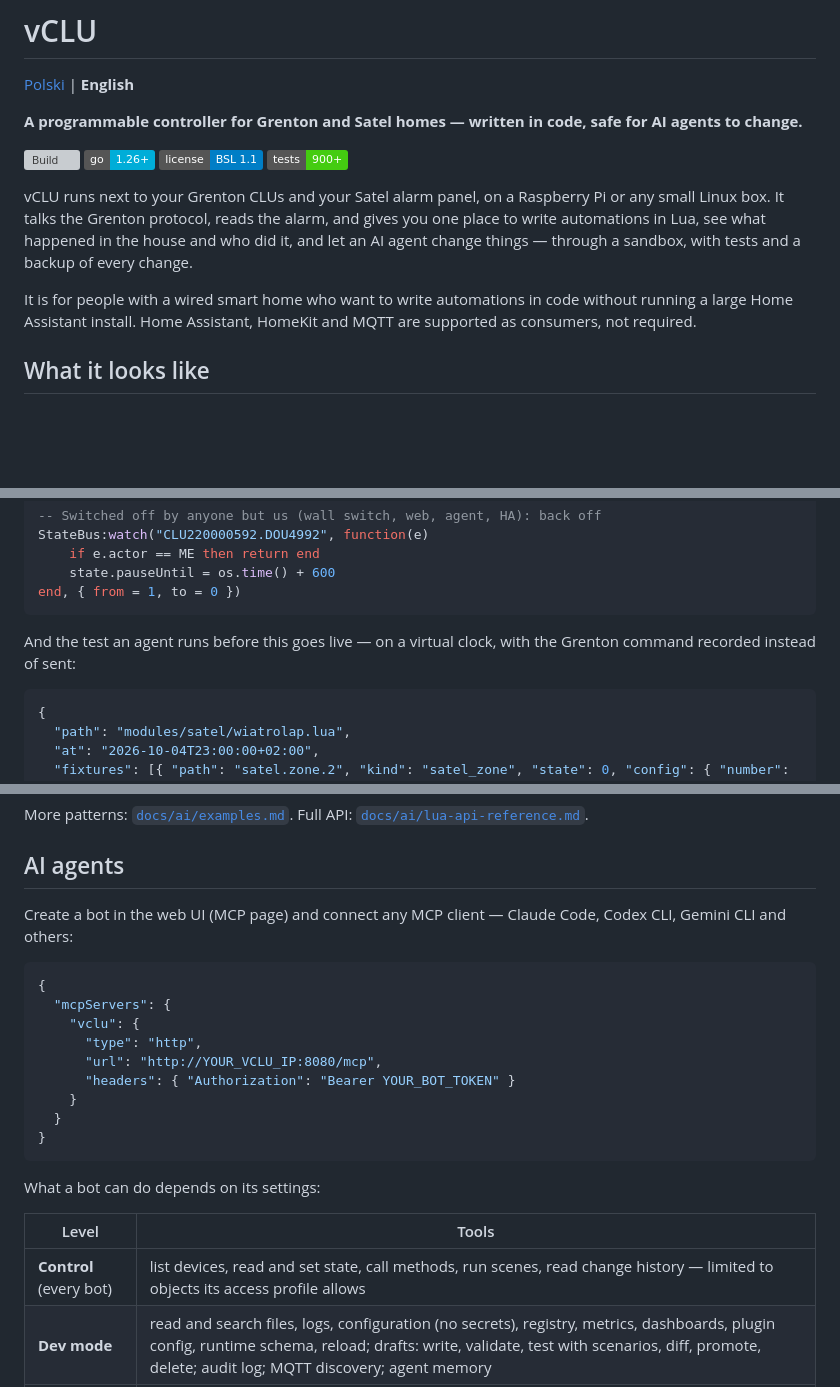
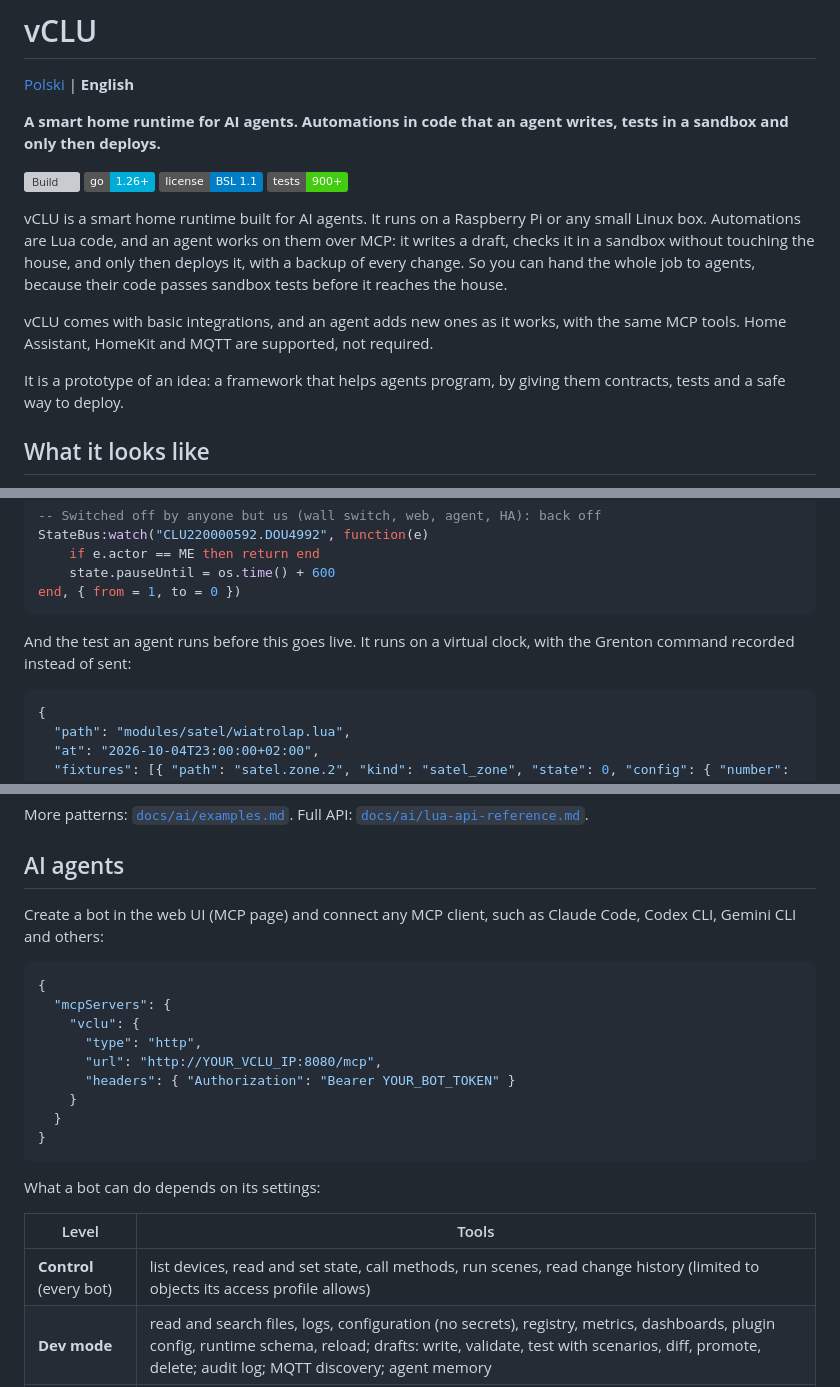
Before and after one commit to Domktorymysli/vclu, a Markdown page: README.en.md, 3 parts joined by grey strips. Drawn GitHub-style; badges without logos; blank space fills up the shorter version; grey boxes are pictures that could not be loaded.

Commit message:
Docs: README describes vCLU as a smart home runtime for AI agents

````diff
--- a/README.en.md
+++ b/README.en.md
@@ -2,16 +2,18 @@
 
 [Polski](README.md) | **English**
 
-**A programmable controller for Grenton and Satel homes — written in code, safe for AI agents to change.**
+**A smart home runtime for AI agents. Automations in code that an agent writes, tests in a sandbox and only then deploys.**
 
 [![Build](https://img.shields.io/github/actions/workflow/status/Domktorymysli/vclu/test.yml?branch=main)](https://github.com/Domktorymysli/vclu/actions)
 [![Go Version](https://img.shields.io/badge/go-1.26+-00ADD8.svg)](https://go.dev)
 [![License](https://img.shields.io/badge/license-BSL%201.1-blue.svg)](LICENSE)
 [![Tests](https://img.shields.io/badge/tests-900+-brightgreen.svg)](#tests-and-contracts)
 
-vCLU runs next to your Grenton CLUs and your Satel alarm panel, on a Raspberry Pi or any small Linux box. It talks the Grenton protocol, reads the alarm, and gives you one place to write automations in Lua, see what happened in the house and who did it, and let an AI agent change things — through a sandbox, with tests and a backup of every change.
+vCLU is a smart home runtime built for AI agents. It runs on a Raspberry Pi or any small Linux box. Automations are Lua code, and an agent works on them over MCP: it writes a draft, checks it in a sandbox without touching the house, and only then deploys it, with a backup of every change. So you can hand the whole job to agents, because their code passes sandbox tests before it reaches the house.
 
-It is for people with a wired smart home who want to write automations in code without running a large Home Assistant install. Home Assistant, HomeKit and MQTT are supported as consumers, not required.
+vCLU comes with basic integrations, and an agent adds new ones as it works, with the same MCP tools. Home Assistant, HomeKit and MQTT are supported, not required.
+
+It is a prototype of an idea: a framework that helps agents program, by giving them contracts, tests and a safe way to deploy.
 
 <!-- TODO: screenshots
 ![History and audit](docs/images/history.png)
@@ -46,7 +48,7 @@ StateBus:watch("CLU220000592.DOU4992", function(e)
 end, { from = 1, to = 0 })
 ```
 
-And the test an agent runs before this goes live — on a virtual clock, with the Grenton command recorded instead of sent:
+And the test an agent runs before this goes live. It runs on a virtual clock, with the Grenton command recorded instead of sent:
 
 ```json
 {
@@ -190,7 +192,7 @@ More patterns: [`docs/ai/examples.md`](docs/ai/examples.md). Full API: [`docs/ai
 
 ## AI agents
 
-Create a bot in the web UI (MCP page) and connect any MCP client — Claude Code, Codex CLI, Gemini CLI and others:
+Create a bot in the web UI (MCP page) and connect any MCP client, such as Claude Code, Codex CLI, Gemini CLI and others:
 
 ```json
 {
@@ -208,7 +210,7 @@ What a bot can do depends on its settings:
 
 | Level | Tools |
 |---|---|
-| **Control** (every bot) | list devices, read and set state, call methods, run scenes, read change history — limited to objects its access profile allows |
+| **Control** (every bot) | list devices, read and set state, call methods, run scenes, read change history (limited to objects its access profile allows) |
 | **Dev mode** | read and search files, logs, configuration (no secrets), registry, metrics, dashboards, plugin config, runtime schema, reload; drafts: write, validate, test with scenarios, diff, promote, delete; audit log; MQTT discovery; agent memory |
 | **Exec mode** | run a Lua snippet on the live runtime (max 8 KB) |
 
````
Also changed, not shown: other parts of README.en.md (+9 -9 lines), README.md (+18 -16 lines).
